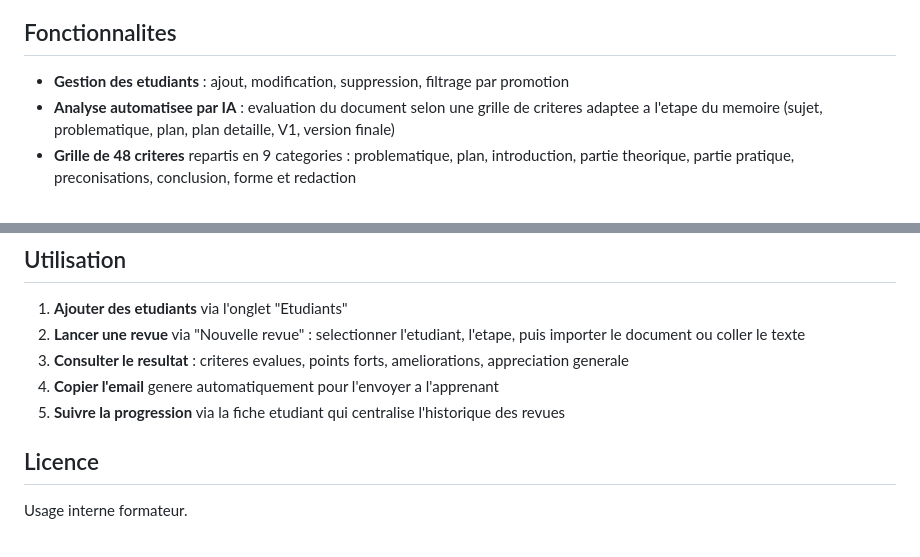
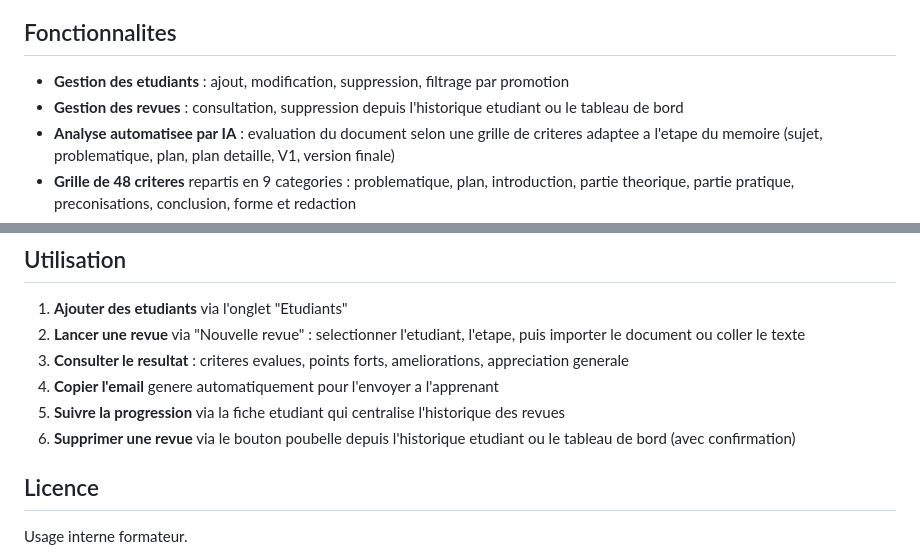
Before and after one commit to Memtem/memoire_revue, a Markdown page: README.md, 2 parts joined by grey strips. Rendered like a GitHub page.

Commit message:
Mise a jour du README : ajout suppression des revues
Co-Authored-By: Claude Opus 4.6 <noreply@anthropic.com>

```diff
--- a/README.md
+++ b/README.md
@@ -7,6 +7,7 @@ L'outil permet aux formateurs d'evaluer les travaux des apprenants a chaque etap
 ## Fonctionnalites
 
 - **Gestion des etudiants** : ajout, modification, suppression, filtrage par promotion
+- **Gestion des revues** : consultation, suppression depuis l'historique etudiant ou le tableau de bord
 - **Analyse automatisee par IA** : evaluation du document selon une grille de criteres adaptee a l'etape du memoire (sujet, problematique, plan, plan detaille, V1, version finale)
 - **Grille de 48 criteres** repartis en 9 categories : problematique, plan, introduction, partie theorique, partie pratique, preconisations, conclusion, forme et redaction
 - **Verification RNCP AMOA** : a l'etape sujet, verification que l'apprenant mentionne au moins 3 competences du referentiel RNCP35269 (46 competences)
@@ -134,6 +135,7 @@ Les variables d'environnement sont definies dans le fichier `.env` :
 3. **Consulter le resultat** : criteres evalues, points forts, ameliorations, appreciation generale
 4. **Copier l'email** genere automatiquement pour l'envoyer a l'apprenant
 5. **Suivre la progression** via la fiche etudiant qui centralise l'historique des revues
+6. **Supprimer une revue** via le bouton poubelle depuis l'historique etudiant ou le tableau de bord (avec confirmation)
 
 ## Licence
 
```
